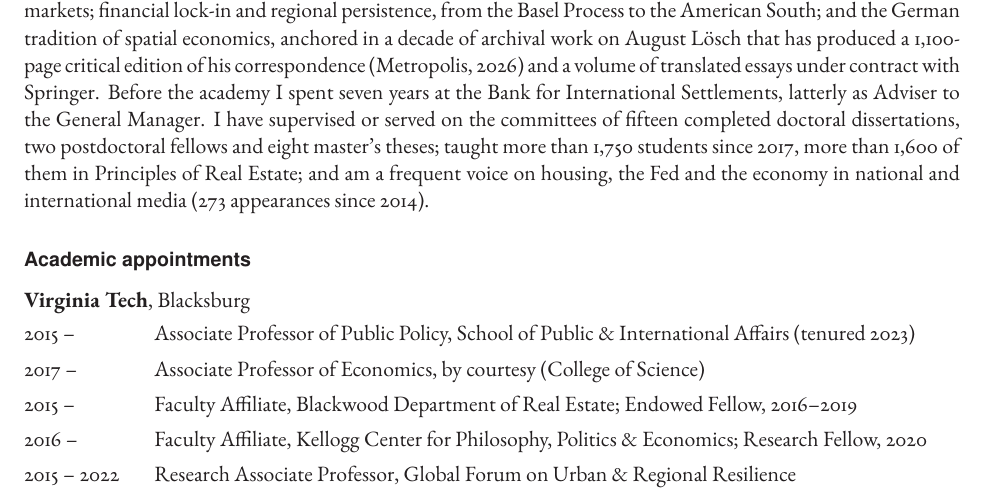
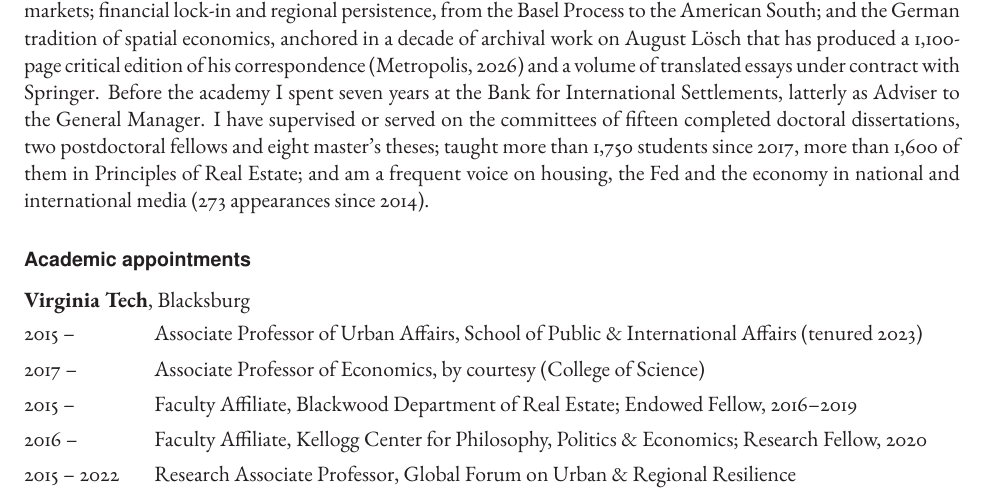
Before and after one commit to david-bieri/david-bieri.github.io, a LaTeX thesis (cv/CV_DSBieri.tex): part of page 1 of 19, cut so that both start at the same text. Compiled offline with LaTeX, dvips and Ghostscript.

Commit message:
CV: official title (Associate Professor of Urban Affairs) on the appointment line
Co-Authored-By: Claude Fable 5.1 <noreply@anthropic.com>
Claude-Session: https://claude.ai/code/session_01AKKac6CdxeXNHNajrJBR3c

```diff
--- a/cv/CV_DSBieri.tex
+++ b/cv/CV_DSBieri.tex
@@ -117,7 +117,7 @@
 \subsection*{Academic appointments}
 \noindent\textbf{Virginia Tech}, Blacksburg
 \begin{cvlist}[2.3cm]
-\item[2015 --] Associate Professor of Public Policy, School of Public \& International Affairs (tenured 2023)
+\item[2015 --] Associate Professor of Urban Affairs, School of Public \& International Affairs (tenured 2023)
 \item[2017 --] Associate Professor of Economics, by courtesy (College of Science)
 \item[2015 --] Faculty Affiliate, Blackwood Department of Real Estate; Endowed Fellow, \mbox{2016--2019}
 \item[2016 --] Faculty Affiliate, Kellogg Center for Philosophy, Politics \& Economics; Research Fellow,~2020
```
